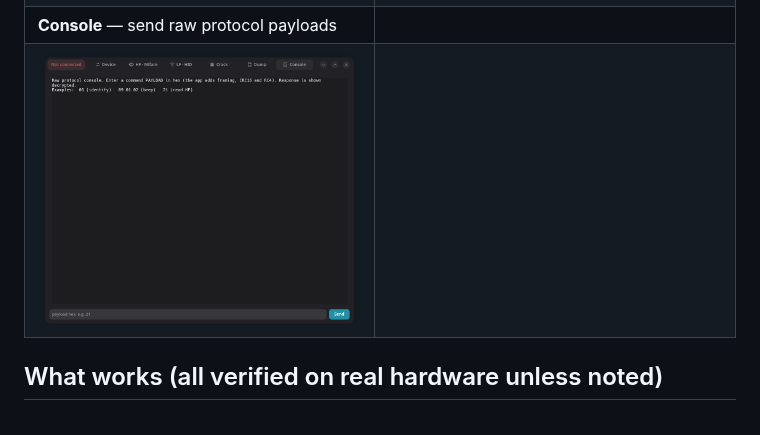
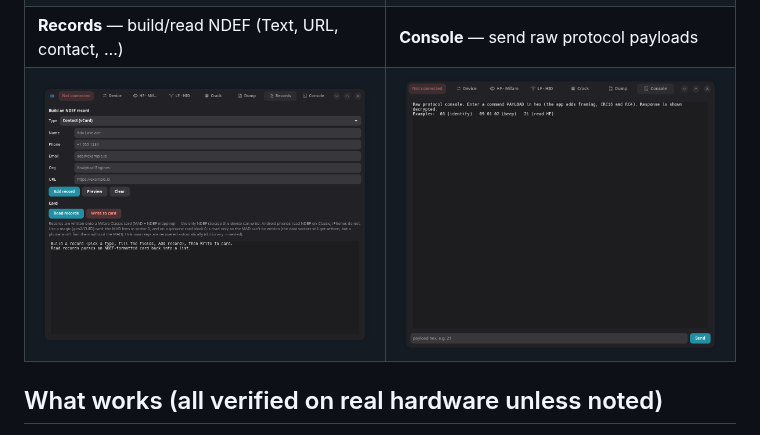
Before and after one commit to frebergguru/nfc-pmpro, a Markdown page: README.md, the part around the change. GitHub-like rendering; pictures changed too: Screenshots/records.png (added).

Commit message:
docs: add Records tab screenshot to the README gallery
Co-Authored-By: Claude Opus 4.8 (1M context) <noreply@anthropic.com>

```diff
--- a/README.md
+++ b/README.md
@@ -18,8 +18,8 @@ blank, and whole-card tag operations:
 | ![Device tab](Screenshots/device.png) | ![Crack tab](Screenshots/crack.png) |
 | **LF · HID** — 125 kHz EM4100/T5577 + HID prox | **Dump** — load/save/export, hex editor, diff |
 | ![LF · HID tab](Screenshots/lf-hid.png) | ![Dump tab](Screenshots/dump.png) |
-| **Console** — send raw protocol payloads | |
-| ![Console tab](Screenshots/console.png) | |
+| **Records** — build/read NDEF (Text, URL, contact, …) | **Console** — send raw protocol payloads |
+| ![Records tab](Screenshots/records.png) | ![Console tab](Screenshots/console.png) |
 
 ## What works (all verified on real hardware unless noted)
 - **Connect** — identify + RC4 handshake.
```
